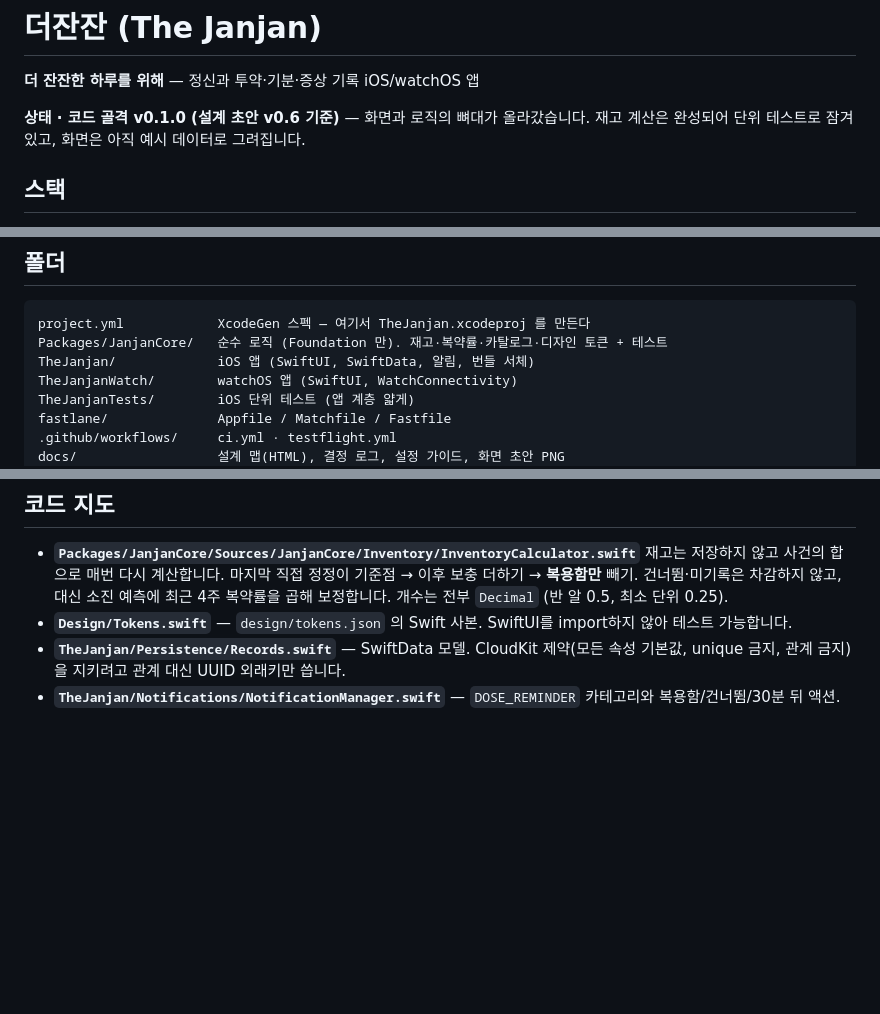
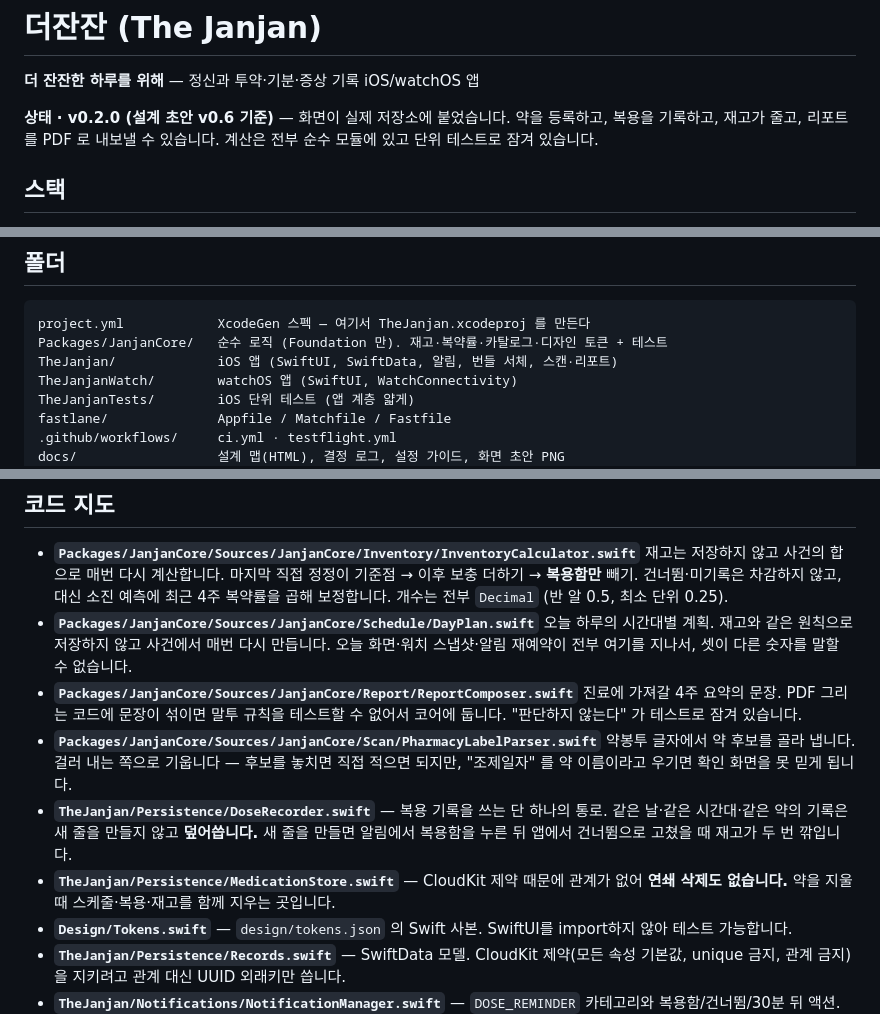
Before and after one commit to slzlrns-byte/medi, a Markdown page: README.md, 3 parts joined by grey strips. Rendered like a GitHub page; blank space fills up the shorter version.

Commit message:
README: 상태와 코드 지도 갱신
화면이 예시 데이터로 그려진다는 설명이 더 이상 사실이 아니다.
새로 생긴 축(DayPlan · ReportComposer · PharmacyLabelParser ·
DoseRecorder · MedicationStore)을 코드 지도에 넣었다.

````diff
--- a/README.md
+++ b/README.md
@@ -2,8 +2,9 @@
 
 **더 잔잔한 하루를 위해** — 정신과 투약·기분·증상 기록 iOS/watchOS 앱
 
-**상태 · 코드 골격 v0.1.0 (설계 초안 v0.6 기준)** — 화면과 로직의 뼈대가 올라갔습니다.
-재고 계산은 완성되어 단위 테스트로 잠겨 있고, 화면은 아직 예시 데이터로 그려집니다.
+**상태 · v0.2.0 (설계 초안 v0.6 기준)** — 화면이 실제 저장소에 붙었습니다.
+약을 등록하고, 복용을 기록하고, 재고가 줄고, 리포트를 PDF 로 내보낼 수 있습니다.
+계산은 전부 순수 모듈에 있고 단위 테스트로 잠겨 있습니다.
 
 ## 스택
 
@@ -27,7 +28,7 @@
 ```
 project.yml            XcodeGen 스펙 — 여기서 TheJanjan.xcodeproj 를 만든다
 Packages/JanjanCore/   순수 로직 (Foundation 만). 재고·복약률·카탈로그·디자인 토큰 + 테스트
-TheJanjan/             iOS 앱 (SwiftUI, SwiftData, 알림, 번들 서체)
+TheJanjan/             iOS 앱 (SwiftUI, SwiftData, 알림, 번들 서체, 스캔·리포트)
 TheJanjanWatch/        watchOS 앱 (SwiftUI, WatchConnectivity)
 TheJanjanTests/        iOS 단위 테스트 (앱 계층 얇게)
 fastlane/              Appfile / Matchfile / Fastfile
@@ -79,6 +80,20 @@ swift test --package-path Packages/JanjanCore
   마지막 직접 정정이 기준점 → 이후 보충 더하기 → **복용함만** 빼기.
   건너뜀·미기록은 차감하지 않고, 대신 소진 예측에 최근 4주 복약률을 곱해 보정합니다.
   개수는 전부 `Decimal` (반 알 0.5, 최소 단위 0.25).
+- **`Packages/JanjanCore/Sources/JanjanCore/Schedule/DayPlan.swift`**
+  오늘 하루의 시간대별 계획. 재고와 같은 원칙으로 저장하지 않고 사건에서 매번 다시 만듭니다.
+  오늘 화면·워치 스냅샷·알림 재예약이 전부 여기를 지나서, 셋이 다른 숫자를 말할 수 없습니다.
+- **`Packages/JanjanCore/Sources/JanjanCore/Report/ReportComposer.swift`**
+  진료에 가져갈 4주 요약의 문장. PDF 그리는 코드에 문장이 섞이면 말투 규칙을 테스트할 수 없어서
+  코어에 둡니다. "판단하지 않는다" 가 테스트로 잠겨 있습니다.
+- **`Packages/JanjanCore/Sources/JanjanCore/Scan/PharmacyLabelParser.swift`**
+  약봉투 글자에서 약 후보를 골라 냅니다. 걸러 내는 쪽으로 기웁니다 — 후보를 놓치면
+  직접 적으면 되지만, "조제일자" 를 약 이름이라고 우기면 확인 화면을 못 믿게 됩니다.
+- **`TheJanjan/Persistence/DoseRecorder.swift`** — 복용 기록을 쓰는 단 하나의 통로.
+  같은 날·같은 시간대·같은 약의 기록은 새 줄을 만들지 않고 **덮어씁니다.**
+  새 줄을 만들면 알림에서 복용함을 누른 뒤 앱에서 건너뜀으로 고쳤을 때 재고가 두 번 깎입니다.
+- **`TheJanjan/Persistence/MedicationStore.swift`** — CloudKit 제약 때문에 관계가 없어
+  **연쇄 삭제도 없습니다.** 약을 지울 때 스케줄·복용·재고를 함께 지우는 곳입니다.
 - **`Design/Tokens.swift`** — `design/tokens.json` 의 Swift 사본. SwiftUI를 import하지 않아 테스트 가능합니다.
 - **`TheJanjan/Persistence/Records.swift`** — SwiftData 모델. CloudKit 제약(모든 속성 기본값,
   unique 금지, 관계 금지)을 지키려고 관계 대신 UUID 외래키만 씁니다.
````
Also changed, not shown: other parts of README.md (+1 -1 lines).
